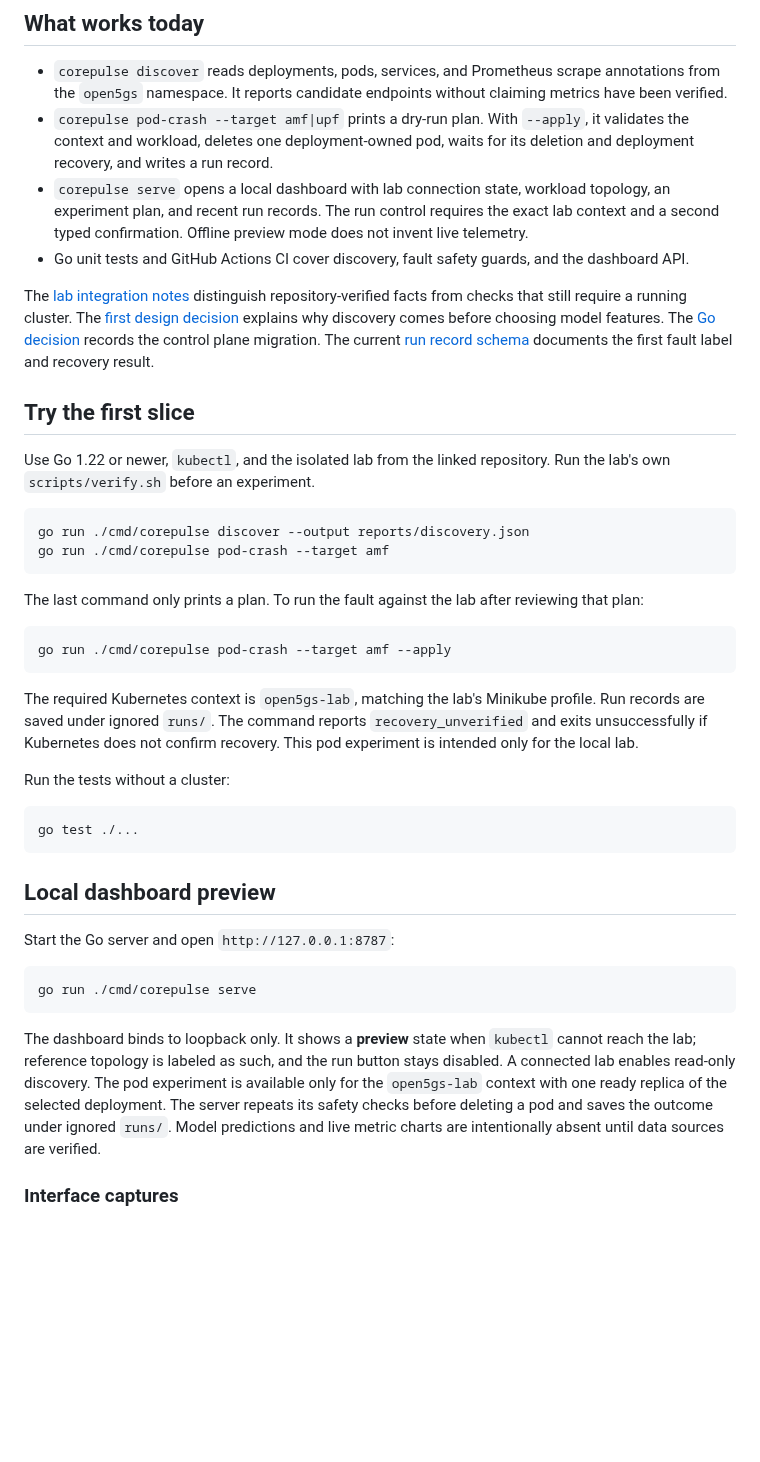
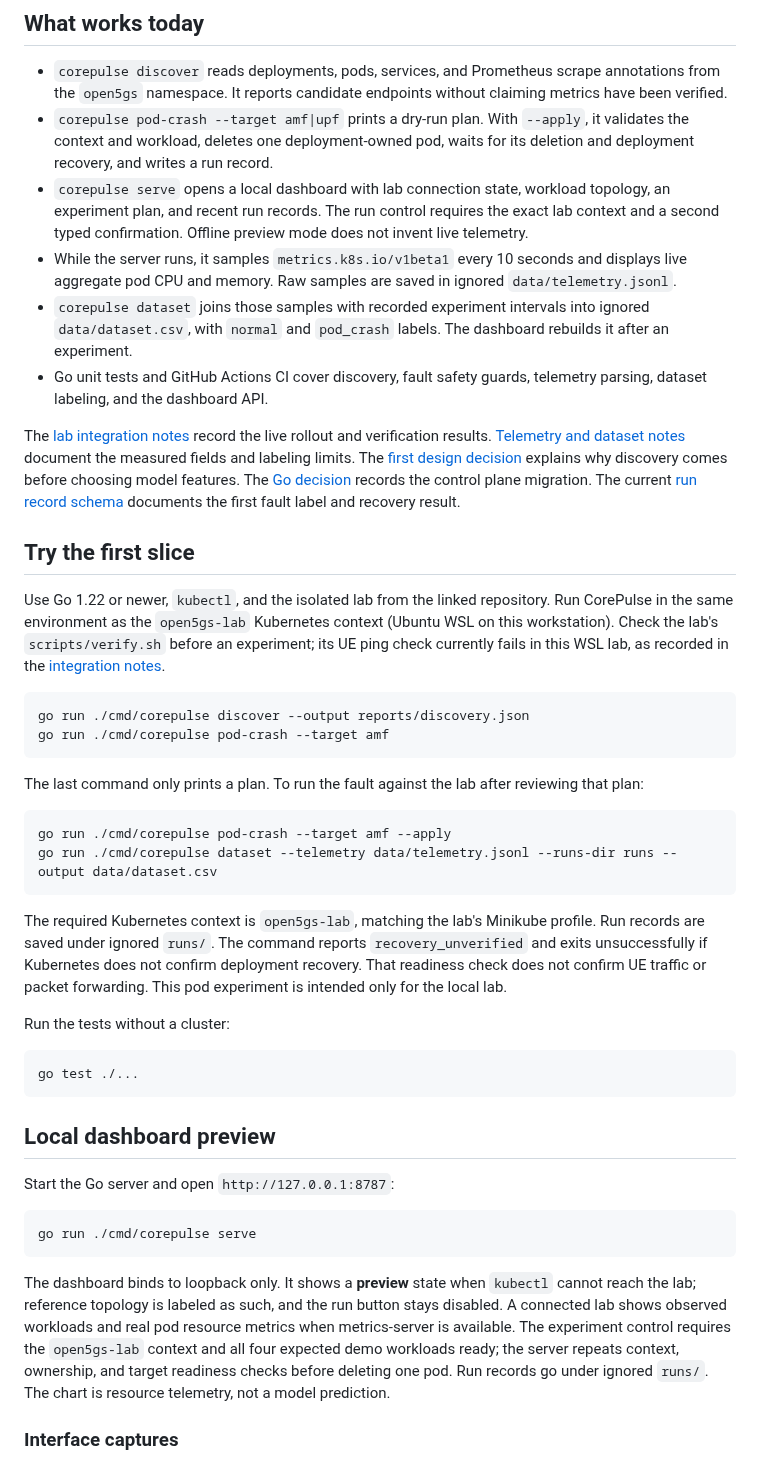
Before and after one commit to lazypanic999/CorePulse, a Markdown page: README.md, the part around one of its changes. Rendered like a GitHub page; blank space fills up the shorter version.

````diff
--- a/README.md
+++ b/README.md
@@ -36,15 +36,17 @@ The existing [Open5GS + UERANSIM lab](https://github.com/lazypanic999/open5gs-ue
 - `corepulse discover` reads deployments, pods, services, and Prometheus scrape annotations from the `open5gs` namespace. It reports candidate endpoints without claiming metrics have been verified.
 - `corepulse pod-crash --target amf|upf` prints a dry-run plan. With `--apply`, it validates the context and workload, deletes one deployment-owned pod, waits for its deletion and deployment recovery, and writes a run record.
 - `corepulse serve` opens a local dashboard with lab connection state, workload topology, an experiment plan, and recent run records. The run control requires the exact lab context and a second typed confirmation. Offline preview mode does not invent live telemetry.
-- Go unit tests and GitHub Actions CI cover discovery, fault safety guards, and the dashboard API.
+- While the server runs, it samples `metrics.k8s.io/v1beta1` every 10 seconds and displays live aggregate pod CPU and memory. Raw samples are saved in ignored `data/telemetry.jsonl`.
+- `corepulse dataset` joins those samples with recorded experiment intervals into ignored `data/dataset.csv`, with `normal` and `pod_crash` labels. The dashboard rebuilds it after an experiment.
+- Go unit tests and GitHub Actions CI cover discovery, fault safety guards, telemetry parsing, dataset labeling, and the dashboard API.
 
-The [lab integration notes](docs/lab-integration.md) distinguish repository-verified facts from checks that still require a running cluster. The [first design decision](docs/decisions/0001-start-with-discovery.md) explains why discovery comes before choosing model features.
+The [lab integration notes](docs/lab-integration.md) record the live rollout and verification results. [Telemetry and dataset notes](docs/telemetry-and-dataset.md) document the measured fields and labeling limits. The [first design decision](docs/decisions/0001-start-with-discovery.md) explains why discovery comes before choosing model features.
 The [Go decision](docs/decisions/0002-go-control-plane.md) records the control plane migration.
 The current [run record schema](docs/run-record.md) documents the first fault label and recovery result.
 
 ## Try the first slice
 
-Use Go 1.22 or newer, `kubectl`, and the isolated lab from the linked repository. Run the lab's own `scripts/verify.sh` before an experiment.
+Use Go 1.22 or newer, `kubectl`, and the isolated lab from the linked repository. Run CorePulse in the same environment as the `open5gs-lab` Kubernetes context (Ubuntu WSL on this workstation). Check the lab's `scripts/verify.sh` before an experiment; its UE ping check currently fails in this WSL lab, as recorded in the [integration notes](docs/lab-integration.md).
 
 ```bash
 go run ./cmd/corepulse discover --output reports/discovery.json
@@ -55,9 +57,10 @@ The last command only prints a plan. To run the fault against the lab after revi
 
 ```bash
 go run ./cmd/corepulse pod-crash --target amf --apply
+go run ./cmd/corepulse dataset --telemetry data/telemetry.jsonl --runs-dir runs --output data/dataset.csv
 ```
 
-The required Kubernetes context is `open5gs-lab`, matching the lab's Minikube profile. Run records are saved under ignored `runs/`. The command reports `recovery_unverified` and exits unsuccessfully if Kubernetes does not confirm recovery. This pod experiment is intended only for the local lab.
+The required Kubernetes context is `open5gs-lab`, matching the lab's Minikube profile. Run records are saved under ignored `runs/`. The command reports `recovery_unverified` and exits unsuccessfully if Kubernetes does not confirm deployment recovery. That readiness check does not confirm UE traffic or packet forwarding. This pod experiment is intended only for the local lab.
 
 Run the tests without a cluster:
 
@@ -73,6 +76,6 @@ Start the Go server and open `http://127.0.0.1:8787`:
 go run ./cmd/corepulse serve
 ```
 
-The dashboard binds to loopback only. It shows a **preview** state when `kubectl` cannot reach the lab; reference topology is labeled as such, and the run button stays disabled. A connected lab enables read-only discovery. The pod experiment is available only for the `open5gs-lab` context with one ready replica of the selected deployment. The server repeats its safety checks before deleting a pod and saves the outcome under ignored `runs/`. Model predictions and live metric charts are intentionally absent until data sources are verified.
+The dashboard binds to loopback only. It shows a **preview** state when `kubectl` cannot reach the lab; reference topology is labeled as such, and the run button stays disabled. A connected lab shows observed workloads and real pod resource metrics when metrics-server is available. The experiment control requires the `open5gs-lab` context and all four expected demo workloads ready; the server repeats context, ownership, and target readiness checks before deleting one pod. Run records go under ignored `runs/`. The chart is resource telemetry, not a model prediction.
 
 ### Interface captures
````
Also changed, not shown: other parts of README.md (+7 -3 lines), docs/lab-integration.md (+8 -4 lines), docs/telemetry-and-dataset.md (added, +15 -0 lines), assets/dashboard-live-full.jpg (added), 11 other files.
